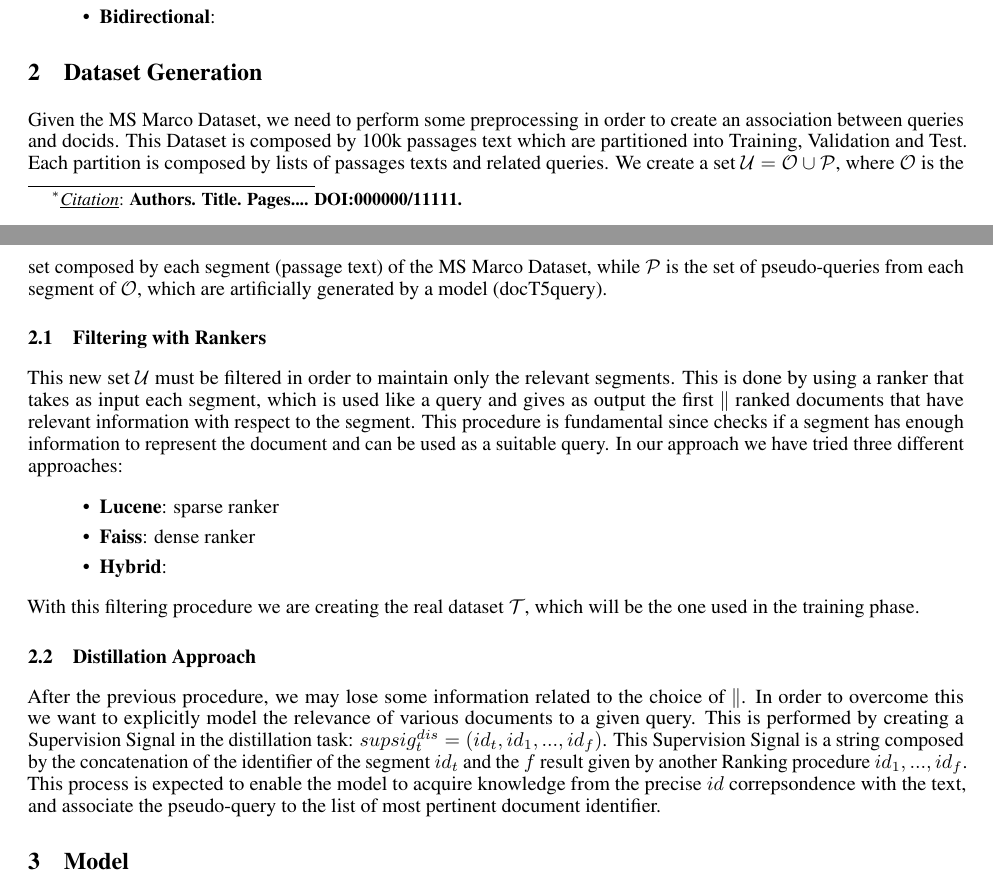
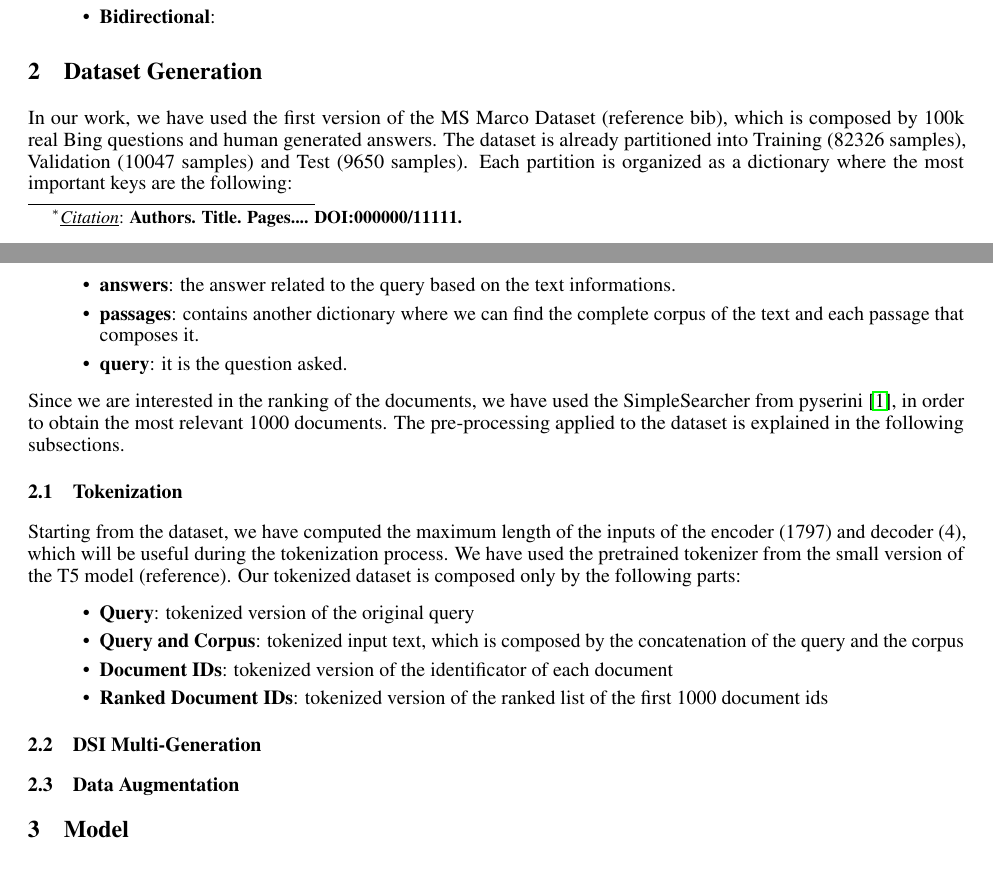
Before and after one commit to alessioborgi/NSIO_NeuralSearchIndexingOptimization, a LaTeX paper (Report/report.tex, which reads Report/sections/data.tex): two parts of pages 1 and 2 of 3, joined at a grey line, cut so that both start at the same text. Compiled offline with pdfLaTeX.

Commit message:
dataset report

```diff
--- a/Report/sections/data.tex
+++ b/Report/sections/data.tex
@@ -1,20 +1,18 @@
-Given the MS Marco Dataset, we need to perform some preprocessing in order to create an association between queries and docids.
-This Dataset is composed by 100k passages text which are partitioned into Training, Validation and Test. Each partition is composed by lists of passages texts and related queries.
-We create a set $\mathcal{U} = \mathcal{O} \cup \mathcal{P}$, where $\mathcal{O}$ is the set composed by each segment (passage text) of the MS Marco Dataset, while $\mathcal{P}$ is the set of pseudo-queries from each segment of $\mathcal{O}$, which are artificially generated by a model (docT5query).
-
-\subsection{Filtering with Rankers}
-This new set $\mathcal{U}$ must be filtered in order to maintain only the relevant segments.
-This is done by using a ranker that takes as input each segment, which is used like a query and gives as output the first $\mathcal{k}$ ranked documents that have relevant information with respect to the segment.
-This procedure is fundamental since checks if a segment has enough information to represent the document and can be used as a suitable query.
-In our approach we have tried three different approaches:
+In our work, we have used the first version of the MS Marco Dataset (reference bib), which is composed by 100k real Bing questions and human generated answers. The dataset is already partitioned into Training (82326 samples), Validation (10047 samples) and Test (9650 samples). Each partition is organized as a dictionary where the most important keys are the following:
 \begin{itemize}
-    \item \textbf{Lucene}: sparse ranker
-    \item \textbf{Faiss}: dense ranker
-    \item \textbf{Hybrid}:
+    \item \textbf{answers}: the answer related to the query based on the text informations.
+    \item \textbf{passages}: contains another dictionary where we can find the complete corpus of the text and each passage that composes it.
+    \item \textbf{query}: it is the question asked.
 \end{itemize}
-With this filtering procedure we are creating the real dataset $\mathcal{T}$, which will be the one used in the training phase.
-
-\subsection{Distillation Approach}
-After the previous procedure, we may lose some information related to the choice of $\mathcal{k}$. In order to overcome this we want to explicitly model the relevance of various documents to a given query. This is performed by creating a Supervision Signal in the distillation task: $supsig_{t}^{dis} = (id_{t}, id_{1}, ..., id_{f})$.
-This Supervision Signal is a string composed by the concatenation of the identifier of the segment $id_{t}$ and the $f$ result given by another Ranking procedure $id_{1}, ..., id_{f}$.
-This process is expected to enable the model to acquire knowledge from the precise $id$ correpsondence with the text, and associate the pseudo-query to the list of most pertinent document identifier.
+Since we are interested in the ranking of the documents, we have used the SimpleSearcher from pyserini \cite{pyserini}, in order to obtain the most relevant 1000 documents.
+The pre-processing applied to the dataset is explained in the following subsections.
+\subsection{Tokenization}
+Starting from the dataset, we have computed the maximum length of the inputs of the encoder (1797) and decoder (4), which will be useful during the tokenization process. We have used the pretrained tokenizer from the small version of the T5 model (reference). Our tokenized dataset is composed only by the following parts:
+\begin{itemize}
+    \item \textbf{Query}: tokenized version of the original query
+    \item \textbf{Query and Corpus}: tokenized input text, which is composed by the concatenation of the query and the corpus
+    \item \textbf{Document IDs}: tokenized version of the identificator of each document
+    \item \textbf{Ranked Document IDs}: tokenized version of the ranked list of the first 1000 document ids
+\end{itemize}
+\subsection{DSI Multi-Generation}
+\subsection{Data Augmentation}
```
